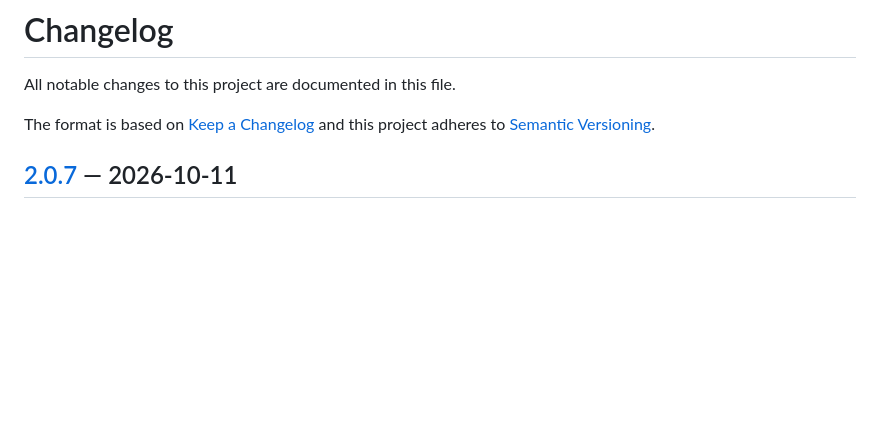
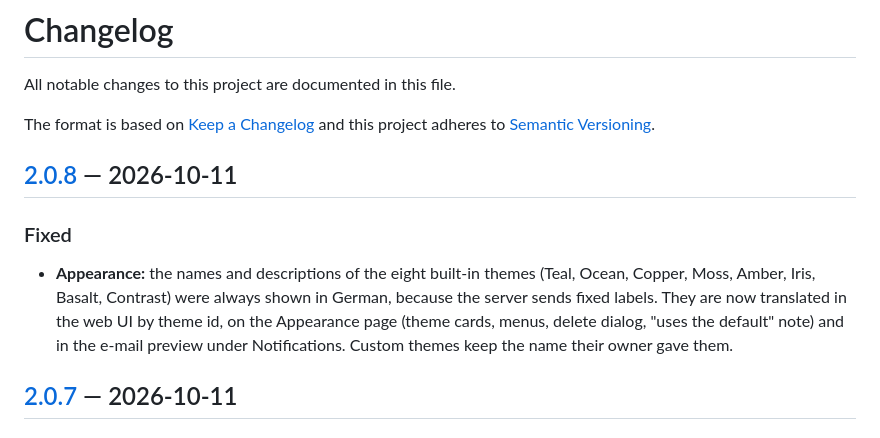
Before and after one commit to amslertec/containly, a Markdown page: CHANGELOG.md, the part around one of its changes. GitHub-like rendering; blank space fills up the shorter version.

Commit message:
docs: changelog for 2.0.8

```diff
--- a/CHANGELOG.md
+++ b/CHANGELOG.md
@@ -4,6 +4,16 @@ All notable changes to this project are documented in this file.
 
 The format is based on [Keep a Changelog](https://keepachangelog.com/en/1.1.0/)
 and this project adheres to [Semantic Versioning](https://semver.org/).
+
+## [2.0.8] — 2026-10-11
+
+### Fixed
+
+- **Appearance:** the names and descriptions of the eight built-in themes (Teal, Ocean,
+  Copper, Moss, Amber, Iris, Basalt, Contrast) were always shown in German, because the
+  server sends fixed labels. They are now translated in the web UI by theme id, on the
+  Appearance page (theme cards, menus, delete dialog, "uses the default" note) and in the
+  e-mail preview under Notifications. Custom themes keep the name their owner gave them.
 
 ## [2.0.7] — 2026-10-11
 
```
Also changed, not shown: other parts of CHANGELOG.md (+2 -1 lines).
